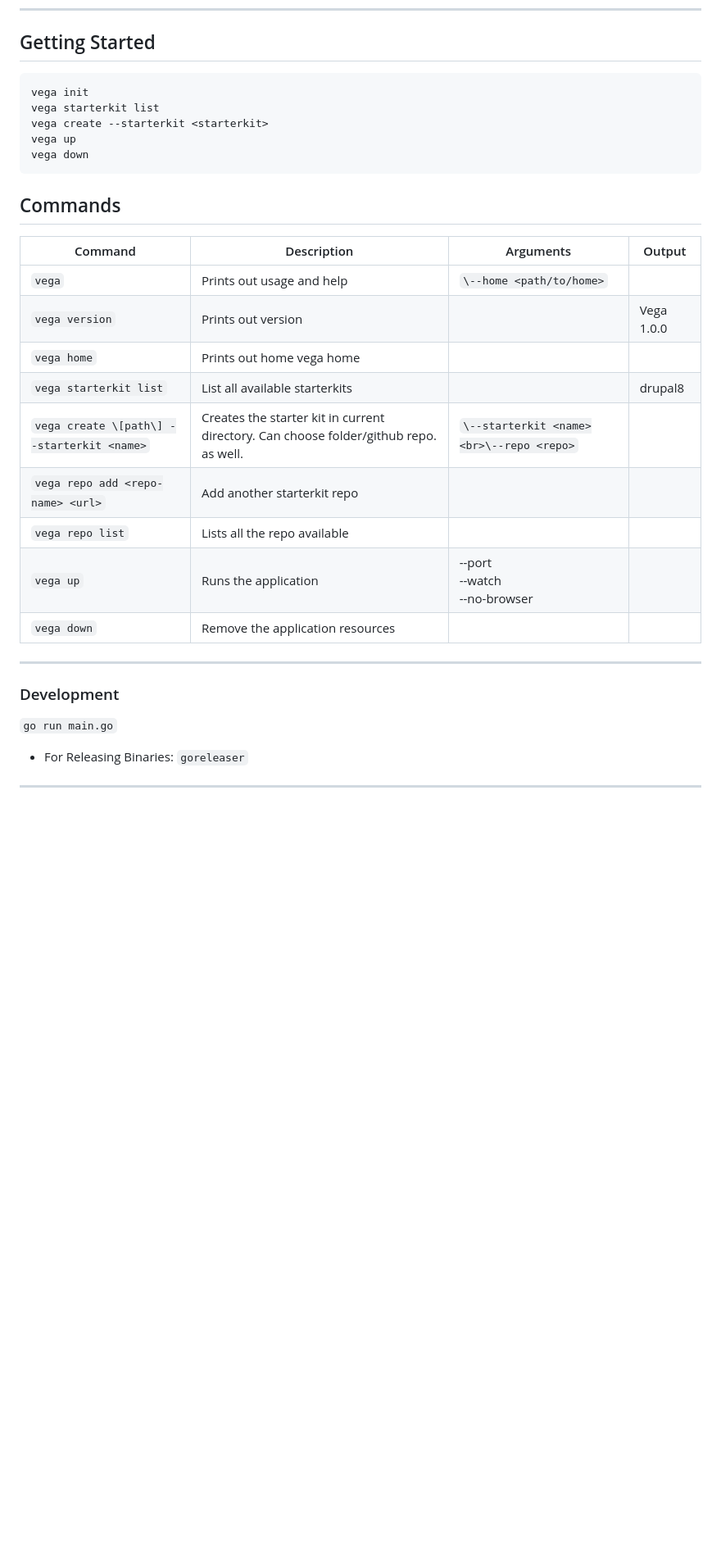
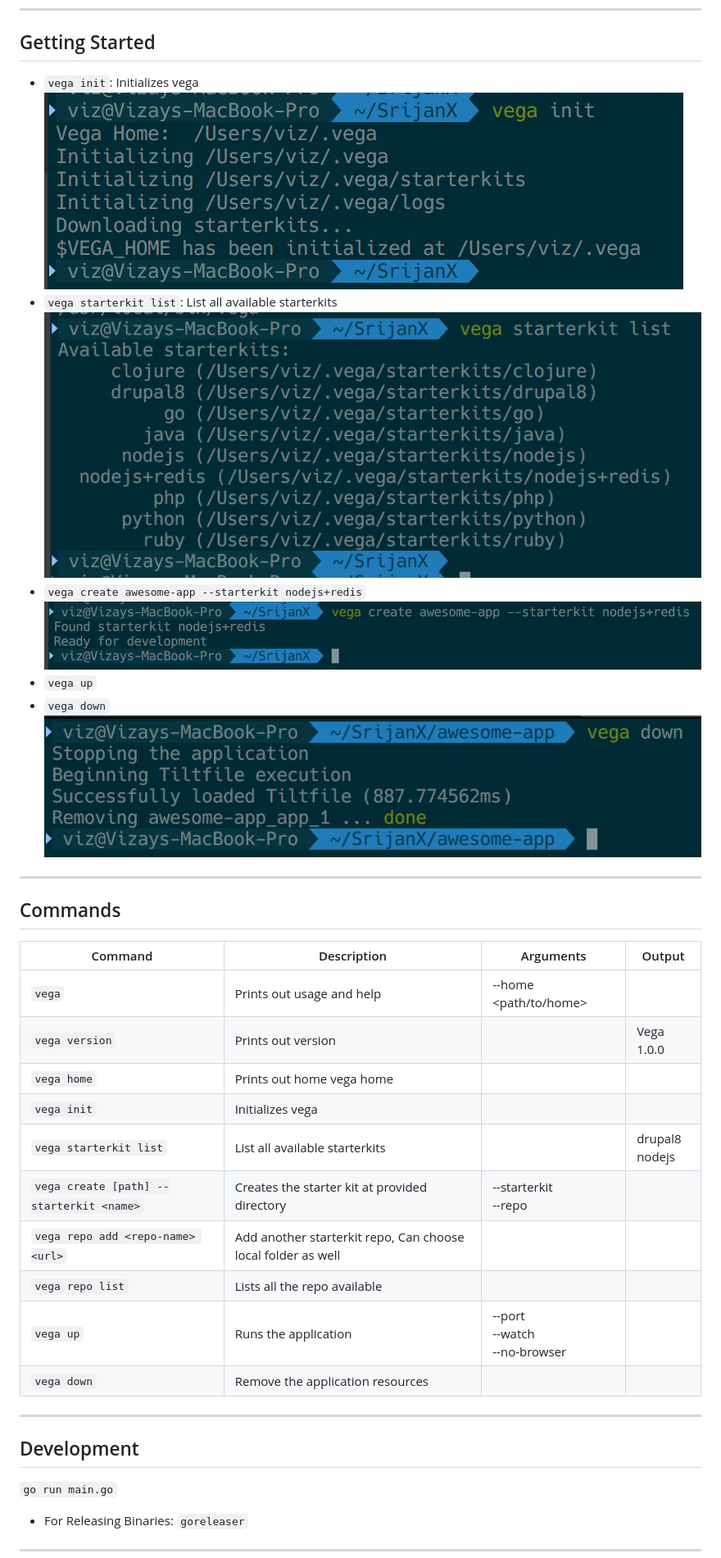
Before and after one commit to srijanone/vega, a Markdown page: README.md, the part around one of its changes. Shown at 82% size. GitHub-like rendering; pictures changed too: _screenshots/vega_create.png (added), _screenshots/vega_down.png (added), _screenshots/vega_init.png (added); blank space fills up the shorter version.

````diff
--- a/README.md
+++ b/README.md
@@ -27,32 +27,36 @@ Via prebuilt binaries:
 
 ## Getting Started
 
-```console
-vega init
-vega starterkit list
-vega create --starterkit <starterkit>
-vega up
-vega down
-```
+- `vega init`: Initializes vega
+![vega init](_screenshots/vega_init.png)
+- `vega starterkit list`: List all available starterkits
+![vega starterkit list](_screenshots/vega_starterkit_list.png)
+- `vega create awesome-app --starterkit nodejs+redis`
+![vega create](_screenshots/vega_create.png)
+- `vega up`
+- `vega down`
+![vega down](_screenshots/vega_down.png)
+
+---
 
 ## Commands
 
-
 | Command                                      | Description                                                                           | Arguments                                       | Output     |
 | -------------------------------------------- | ------------------------------------------------------------------------------------- | ----------------------------------------------- | ---------- |
-| `vega`                                         | Prints out usage and help                                                             | `\--home <path/to/home>`                          |            |
+| `vega`                                         | Prints out usage and help                                                             | \--home <path/to/home>                          |            |
 | `vega version`                                 | Prints out version                                                                    |                                                 | Vega 1.0.0 |
 | `vega home`                                    | Prints out home vega home                                                             |                                                 |            |
-| `vega starterkit list`                         | List all available starterkits                                                        |                                                 | drupal8    |
-| `vega create \[path\] --starterkit <name>`     | Creates the starter kit in current directory. Can choose folder/github repo. as well. | `\--starterkit <name><br>\--repo <repo>`          |            |
-| `vega repo add <repo-name> <url>`              | Add another starterkit repo                                                           |                                                 |            |
+| `vega init`                                    | Initializes vega                                                                      |                                                 |            |
+| `vega starterkit list`                         | List all available starterkits                                                        |                                                 | drupal8<br>nodejs    |
+| `vega create [path] --starterkit <name>`       | Creates the starter kit at provided directory                                         | \--starterkit <name><br>\--repo <repo>          |            |
+| `vega repo add <repo-name> <url>`              | Add another starterkit repo, Can choose local folder as well                          |                                                 |            |
 | `vega repo list`                               | Lists all the repo available                                                          |                                                 |            |
 | `vega up`                                      | Runs the application                                                                  | \--port <log-port><br>\--watch<br>\--no-browser |            |
 | `vega down`                                    | Remove the application resources                                                      |                                                 |            |
 
 ---
 
-### Development
+## Development
 
 `go run main.go`
 
````
Also changed, not shown: other parts of README.md (+7 -13 lines).
